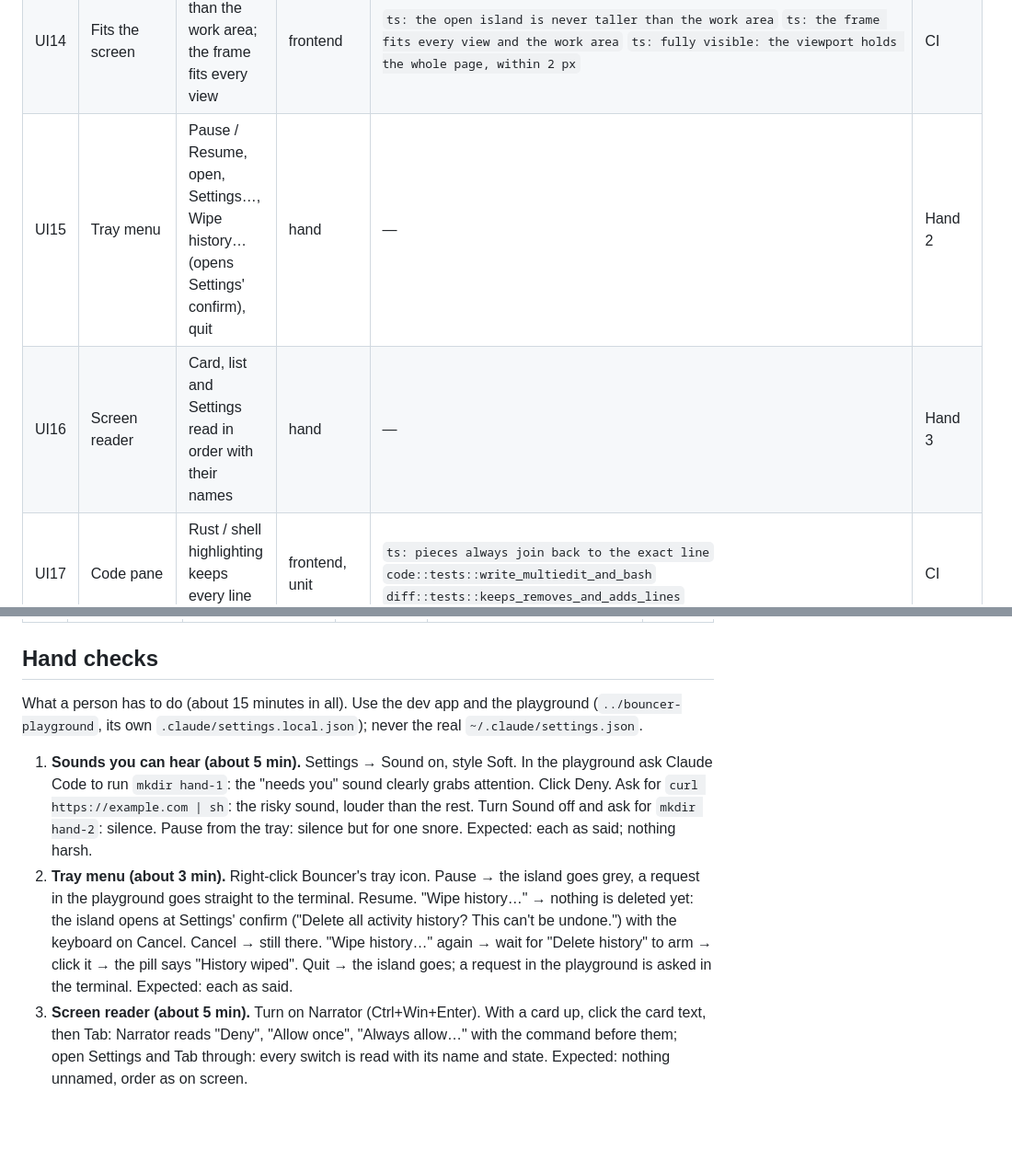
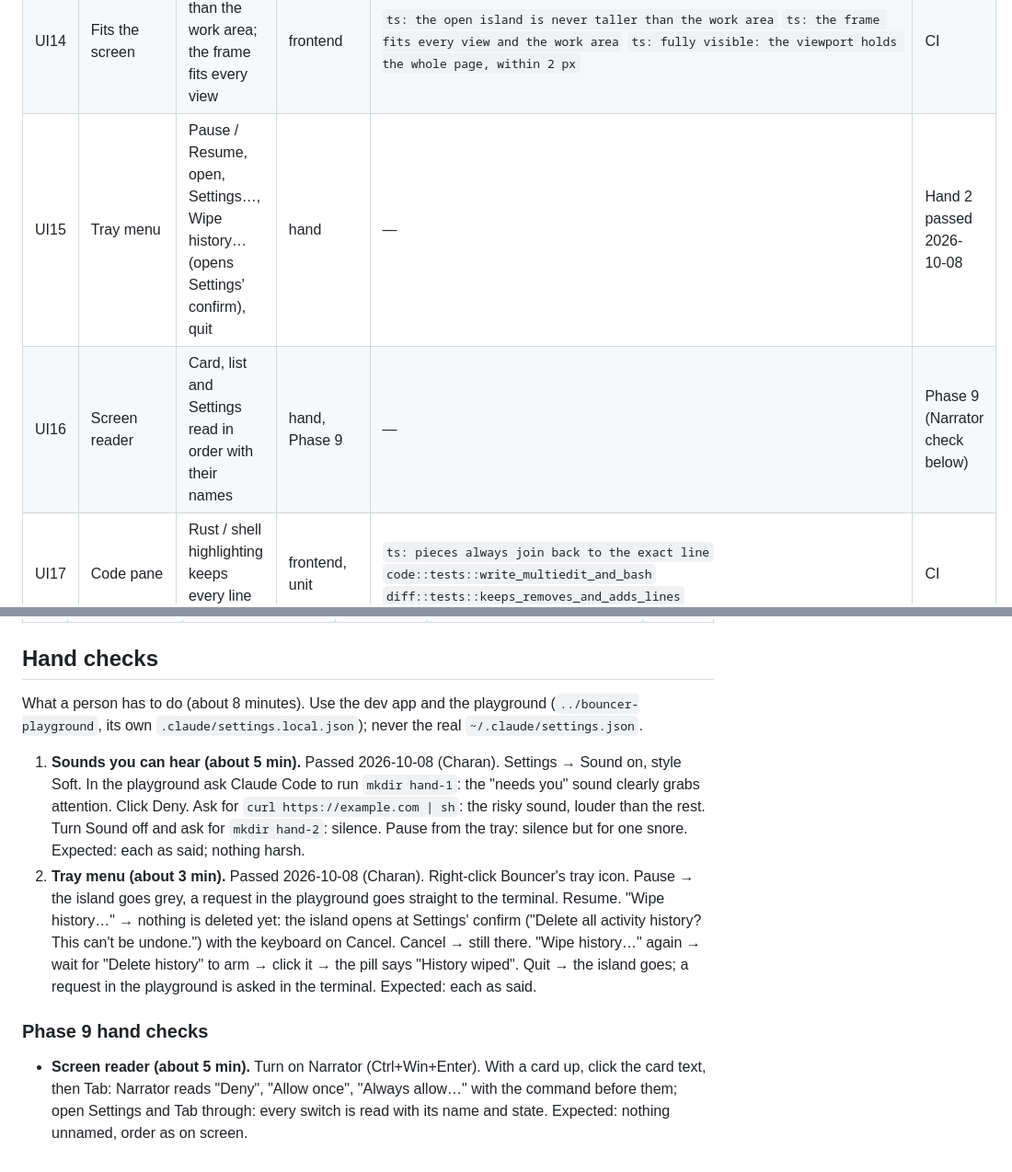
Before and after one commit to charanp11/bouncer-app, a Markdown page: docs/TESTS.md, 2 parts joined by grey strips. Shown at 92% size. Drawn GitHub-style; blank space fills up the shorter version.

Commit message:
docs: hand checks 1 and 2 passed (2026-10-08); the live island stays unredacted; Narrator moves to Phase 9

```diff
--- a/docs/TESTS.md
+++ b/docs/TESTS.md
@@ -131,8 +131,8 @@ isn't ready until every automated row passes in CI (Windows and macOS).
 | UI12 | CSP and capabilities | Only our script and style; no inline, eval or remote; only our own commands | unit | `tests::strict_csp_and_only_our_commands` | CI |
 | UI13 | Window region | Only the box catches clicks; the card's buttons always inside it | unit | `region::tests::the_region_is_only_the_box` `region::tests::the_region_always_holds_the_cards_buttons` `region::tests::the_no_region_switch_works_in_debug_builds_only` | CI |
 | UI14 | Fits the screen | Never taller than the work area; the frame fits every view | frontend | `ts: the open island is never taller than the work area` `ts: the frame fits every view and the work area` `ts: fully visible: the viewport holds the whole page, within 2 px` | CI |
-| UI15 | Tray menu | Pause / Resume, open, Settings…, Wipe history… (opens Settings' confirm), quit | hand | — | Hand 2 |
-| UI16 | Screen reader | Card, list and Settings read in order with their names | hand | — | Hand 3 |
+| UI15 | Tray menu | Pause / Resume, open, Settings…, Wipe history… (opens Settings' confirm), quit | hand | — | Hand 2 passed 2026-10-08 |
+| UI16 | Screen reader | Card, list and Settings read in order with their names | hand, Phase 9 | — | Phase 9 (Narrator check below) |
 | UI17 | Code pane | Rust / shell highlighting keeps every line exactly | frontend, unit | `ts: pieces always join back to the exact line` `code::tests::write_multiedit_and_bash` `diff::tests::keeps_removes_and_adds_lines` | CI |
 
 ## macOS
@@ -145,17 +145,17 @@ isn't ready until every automated row passes in CI (Windows and macOS).
 
 ## Hand checks
 
-What a person has to do (about 15 minutes in all). Use the dev app and the
+What a person has to do (about 8 minutes). Use the dev app and the
 playground (`../bouncer-playground`, its own `.claude/settings.local.json`);
 never the real `~/.claude/settings.json`.
 
-1. **Sounds you can hear (about 5 min).** Settings → Sound on, style Soft. In
+1. **Sounds you can hear (about 5 min).** Passed 2026-10-08 (Charan). Settings → Sound on, style Soft. In
    the playground ask Claude Code to run `mkdir hand-1`: the "needs you" sound
    clearly grabs attention. Click Deny. Ask for `curl https://example.com | sh`:
    the risky sound, louder than the rest. Turn Sound off and ask for
    `mkdir hand-2`: silence. Pause from the tray: silence but for one snore.
    Expected: each as said; nothing harsh.
-2. **Tray menu (about 3 min).** Right-click Bouncer's tray icon. Pause → the
+2. **Tray menu (about 3 min).** Passed 2026-10-08 (Charan). Right-click Bouncer's tray icon. Pause → the
    island goes grey, a request in the playground goes straight to the
    terminal. Resume. "Wipe history…" → nothing is deleted yet: the island
    opens at Settings' confirm ("Delete all activity history? This can't be
@@ -163,7 +163,9 @@ never the real `~/.claude/settings.json`.
    history…" again → wait for "Delete history" to arm → click it → the pill
    says "History wiped". Quit → the island goes; a request in the playground
    is asked in the terminal. Expected: each as said.
-3. **Screen reader (about 5 min).** Turn on Narrator (Ctrl+Win+Enter). With a
+### Phase 9 hand checks
+
+- **Screen reader (about 5 min).** Turn on Narrator (Ctrl+Win+Enter). With a
    card up, click the card text, then Tab: Narrator reads "Deny", "Allow
    once", "Always allow…" with the command before them; open Settings and
    Tab through: every switch is read with its name and state. Expected:
```
Also changed, not shown: other parts of docs/TESTS.md (+3 -3 lines), docs/PLAN.md (+6 -3 lines).
